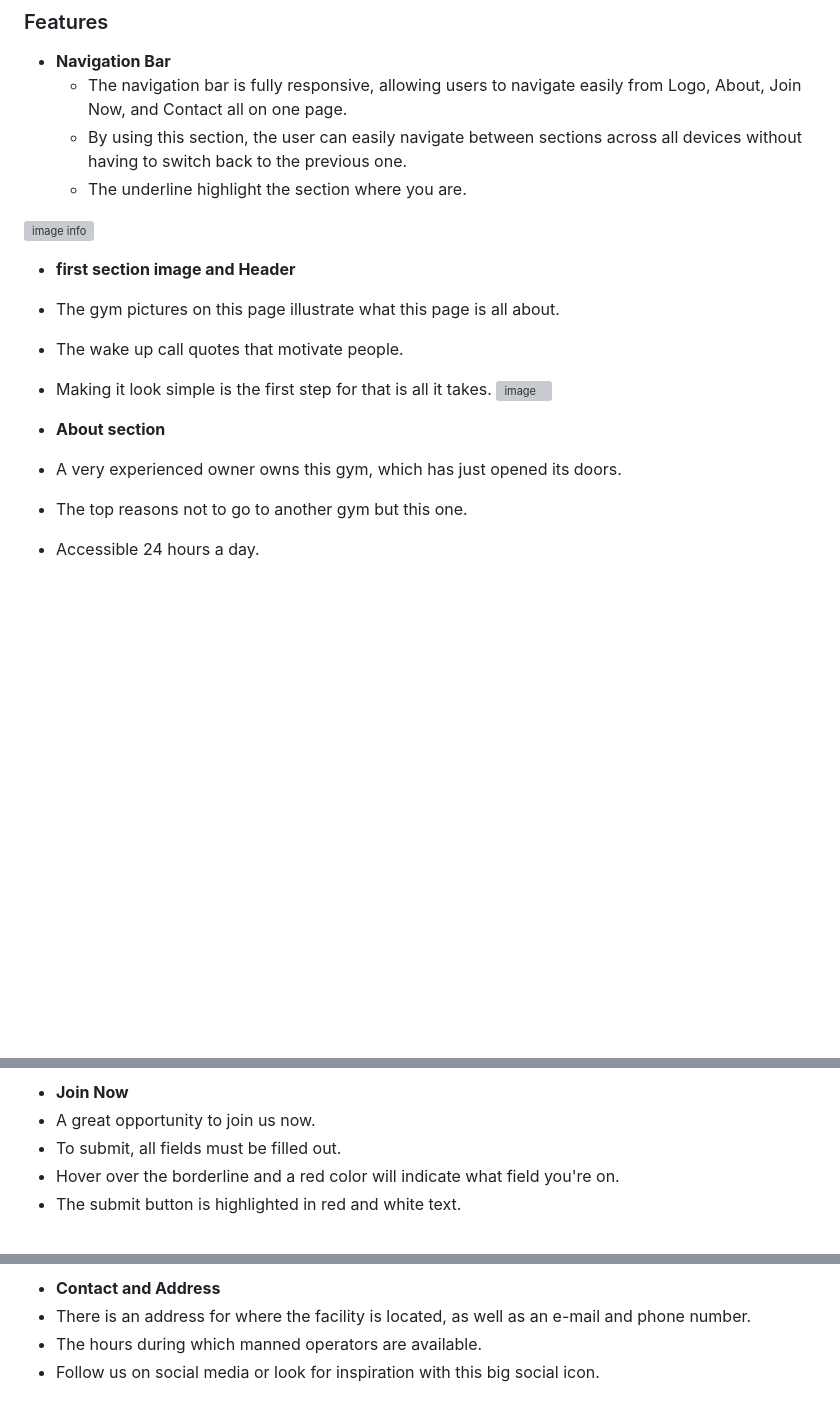
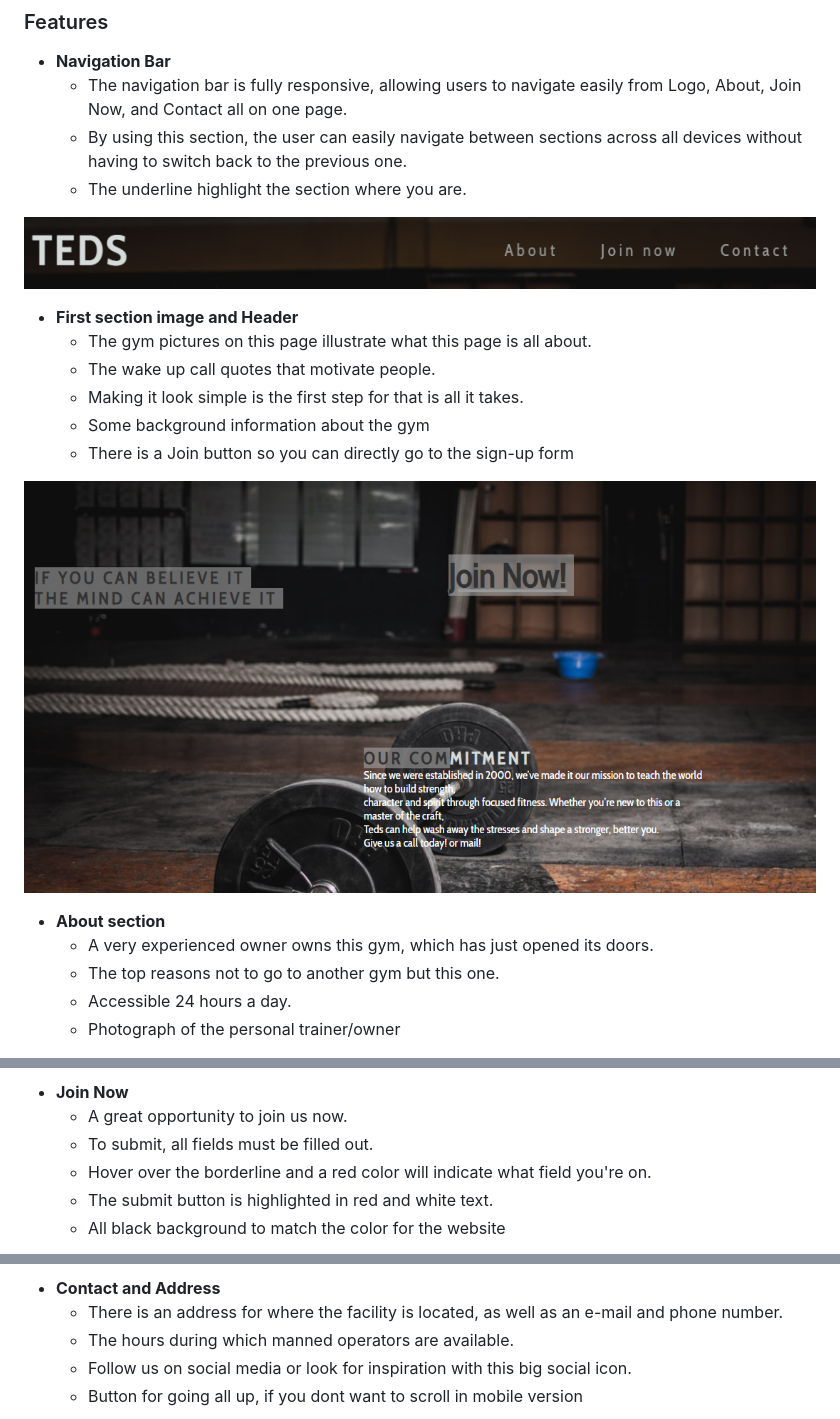
Before and after one commit to Blandaren123/My-restaurant, a Markdown page: README.md, 3 parts joined by grey strips. Drawn GitHub-style; blank space fills up the shorter version; grey boxes are pictures that could not be loaded.

Commit message:
readmeinfo about sections

```diff
--- a/README.md
+++ b/README.md
@@ -17,16 +17,20 @@ On the website you will find a motivation qoute, open times, price per month, ad
   * By using this section, the user can easily navigate between sections across all devices without having to switch back to the previous one.
   * The underline highlight the section where you are.
 
-![image info](./assets/images/readme/nav.png)
+![image info](./assets/images/readme/navbar.png)
 
-- __first section image and Header__
-- The gym pictures on this page illustrate what this page is all about.
-- The wake up call quotes that motivate people.
-- Making it look simple is the first step for that is all it takes.
- ![image](https://user-images.githubusercontent.com/90210402/136828430-2b253e24-525d-4c31-9b7b-c81d3ce46923.png)
+- __First section image and Header__
+  * The gym pictures on this page illustrate what this page is all about.
+  * The wake up call quotes that motivate people.
+  * Making it look simple is the first step for that is all it takes.
+  * Some background information about the gym
+  * There is a Join button so you can directly go to the sign-up form
+
+![image info](./assets/images/readme/section1.PNG)
 
 - __About section__
-- A very experienced owner owns this gym, which has just opened its doors.
-- The top reasons not to go to another gym but this one.
-- Accessible 24 hours a day.
+  * A very experienced owner owns this gym, which has just opened its doors.
+  * The top reasons not to go to another gym but this one.
+  * Accessible 24 hours a day.
+  * Photograph of the personal trainer/owner
 
@@ -34,7 +38,8 @@ On the website you will find a motivation qoute, open times, price per month, ad
 
 - __Join Now__
-- A great opportunity to join us now.
-- To submit, all fields must be filled out.
-- Hover over the borderline and a red color will indicate what field you're on.
-- The submit button is highlighted in red and white text.
+  * A great opportunity to join us now.
+  * To submit, all fields must be filled out.
+  * Hover over the borderline and a red color will indicate what field you're on.
+  * The submit button is highlighted in red and white text.
+  * All black background to match the color for the website
 
@@ -42,7 +47,8 @@ On the website you will find a motivation qoute, open times, price per month, ad
 
 
 - __Contact and Address__
-- There is an address for where the facility is located, as well as an e-mail and phone number.
-- The hours during which manned operators are available.
-- Follow us on social media or look for inspiration with this big social icon.
+  * There is an address for where the facility is located, as well as an e-mail and phone number.
+  * The hours during which manned operators are available.
+  * Follow us on social media or look for inspiration with this big social icon.
+  * Button for going all up, if you dont want to scroll in mobile version
 
```
Also changed, not shown: other parts of README.md (+5 -5 lines), assets/images/readme/footer.lastsection.PNG (renamed from assets/images/readme/footer.last section.PNG).
